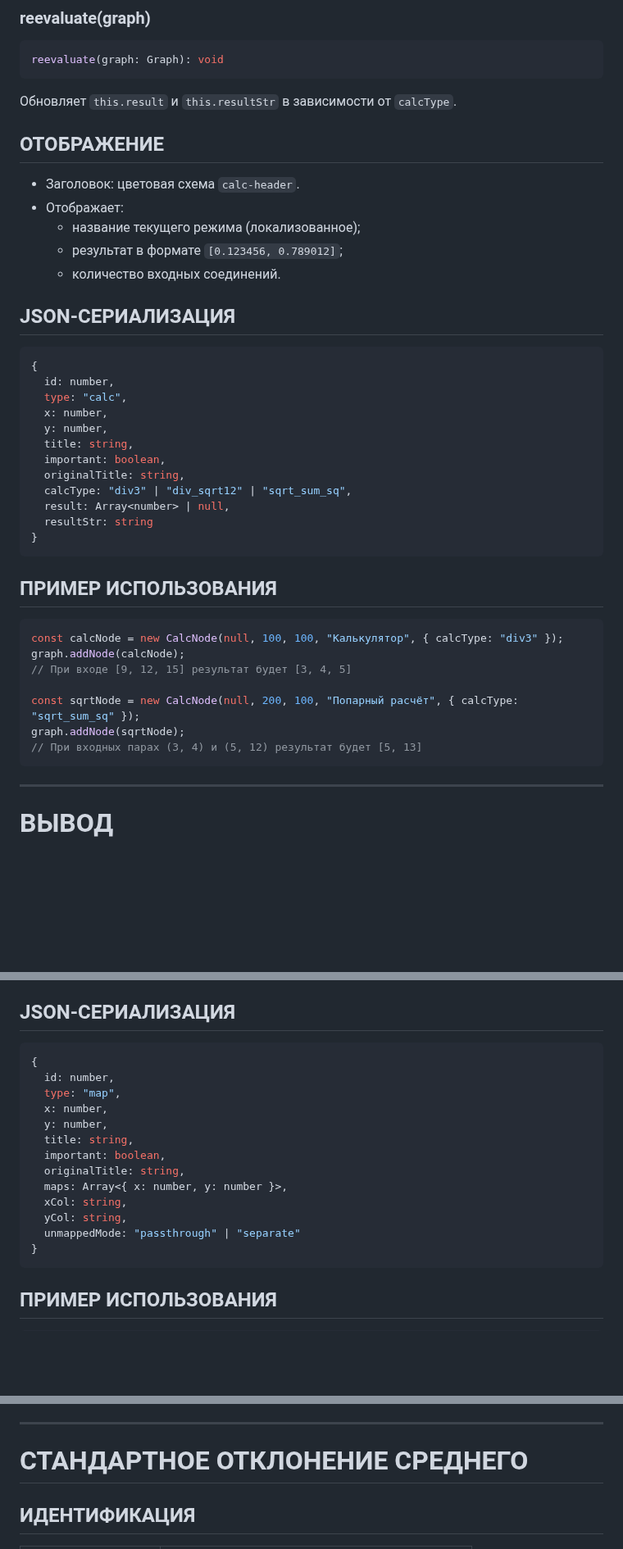
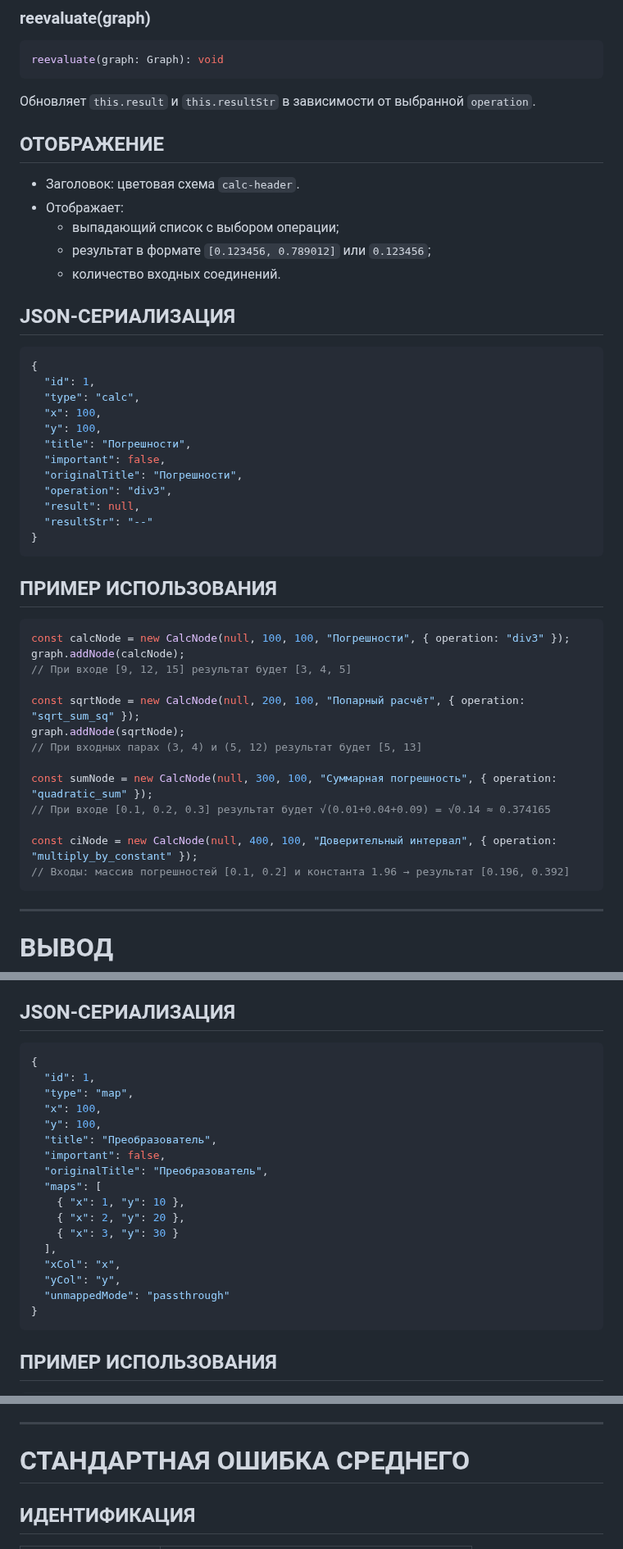
Before and after one commit to inzexg-coder/Amenodes, a Markdown page: NODES.md, 3 parts joined by grey strips. Shown at 82% size. Drawn GitHub-style; blank space fills up the shorter version.

````diff
--- a/NODES.md
+++ b/NODES.md
@@ -362,43 +356,49 @@ console.log(groupNode.getValue()); // [10, 20]
 reevaluate(graph: Graph): void
 ```
 
-Обновляет `this.result` и `this.resultStr` в зависимости от `calcType`.
+Обновляет `this.result` и `this.resultStr` в зависимости от выбранной `operation`.
 
 ## ОТОБРАЖЕНИЕ
 
 - Заголовок: цветовая схема `calc-header`.
 - Отображает:
-  - название текущего режима (локализованное);
-  - результат в формате `[0.123456, 0.789012]`;
+  - выпадающий список с выбором операции;
+  - результат в формате `[0.123456, 0.789012]` или `0.123456`;
   - количество входных соединений.
 
 ## JSON-СЕРИАЛИЗАЦИЯ
 
-```javascript
+```json
 {
-  id: number,
-  type: "calc",
-  x: number,
-  y: number,
-  title: string,
-  important: boolean,
-  originalTitle: string,
-  calcType: "div3" | "div_sqrt12" | "sqrt_sum_sq",
-  result: Array<number> | null,
-  resultStr: string
+  "id": 1,
+  "type": "calc",
+  "x": 100,
+  "y": 100,
+  "title": "Погрешности",
+  "important": false,
+  "originalTitle": "Погрешности",
+  "operation": "div3",
+  "result": null,
+  "resultStr": "--"
 }
 ```
 
 ## ПРИМЕР ИСПОЛЬЗОВАНИЯ
 
 ```javascript
-const calcNode = new CalcNode(null, 100, 100, "Калькулятор", { calcType: "div3" });
+const calcNode = new CalcNode(null, 100, 100, "Погрешности", { operation: "div3" });
 graph.addNode(calcNode);
 // При входе [9, 12, 15] результат будет [3, 4, 5]
 
-const sqrtNode = new CalcNode(null, 200, 100, "Попарный расчёт", { calcType: "sqrt_sum_sq" });
+const sqrtNode = new CalcNode(null, 200, 100, "Попарный расчёт", { operation: "sqrt_sum_sq" });
 graph.addNode(sqrtNode);
 // При входных парах (3, 4) и (5, 12) результат будет [5, 13]
+
+const sumNode = new CalcNode(null, 300, 100, "Суммарная погрешность", { operation: "quadratic_sum" });
+// При входе [0.1, 0.2, 0.3] результат будет √(0.01+0.04+0.09) = √0.14 ≈ 0.374165
+
+const ciNode = new CalcNode(null, 400, 100, "Доверительный интервал", { operation: "multiply_by_constant" });
+// Входы: массив погрешностей [0.1, 0.2] и константа 1.96 → результат [0.196, 0.392]
 ```
 
 ---
@@ -564,19 +561,23 @@ getUnmapped(): Array<number>
 
 ## JSON-СЕРИАЛИЗАЦИЯ
 
-```javascript
+```json
 {
-  id: number,
-  type: "map",
-  x: number,
-  y: number,
-  title: string,
-  important: boolean,
-  originalTitle: string,
-  maps: Array<{ x: number, y: number }>,
-  xCol: string,
-  yCol: string,
-  unmappedMode: "passthrough" | "separate"
+  "id": 1,
+  "type": "map",
+  "x": 100,
+  "y": 100,
+  "title": "Преобразователь",
+  "important": false,
+  "originalTitle": "Преобразователь",
+  "maps": [
+    { "x": 1, "y": 10 },
+    { "x": 2, "y": 20 },
+    { "x": 3, "y": 30 }
+  ],
+  "xCol": "x",
+  "yCol": "y",
+  "unmappedMode": "passthrough"
 }
 ```
 
@@ -693,7 +692,7 @@ console.log(meanNode.resultStr);  // "4.000000"
 
 ---
 
-# СТАНДАРТНОЕ ОТКЛОНЕНИЕ СРЕДНЕГО
+# СТАНДАРТНАЯ ОШИБКА СРЕДНЕГО
 
 ## ИДЕНТИФИКАЦИЯ
 
````
Also changed, not shown: other parts of NODES.md (+109 -119 lines).
